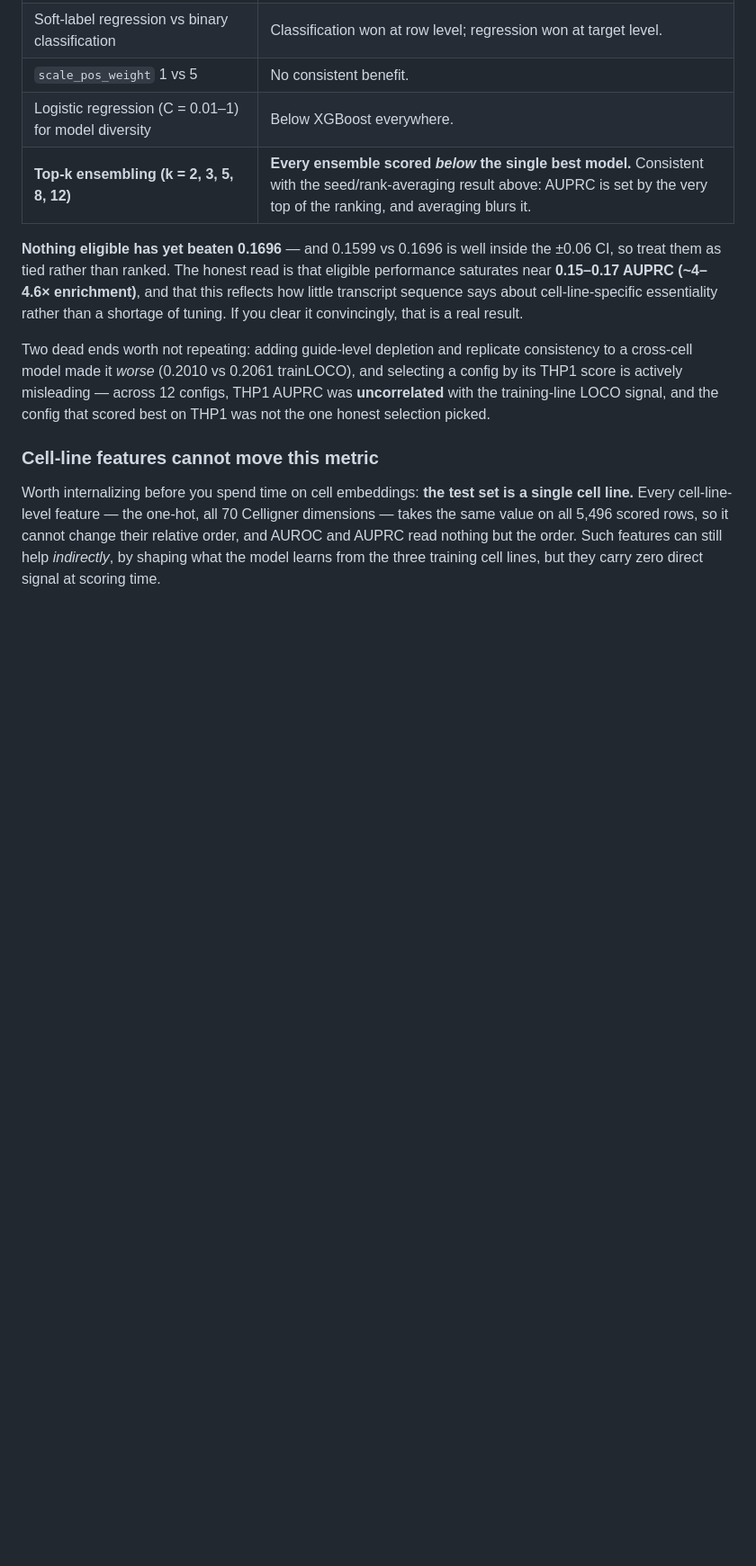
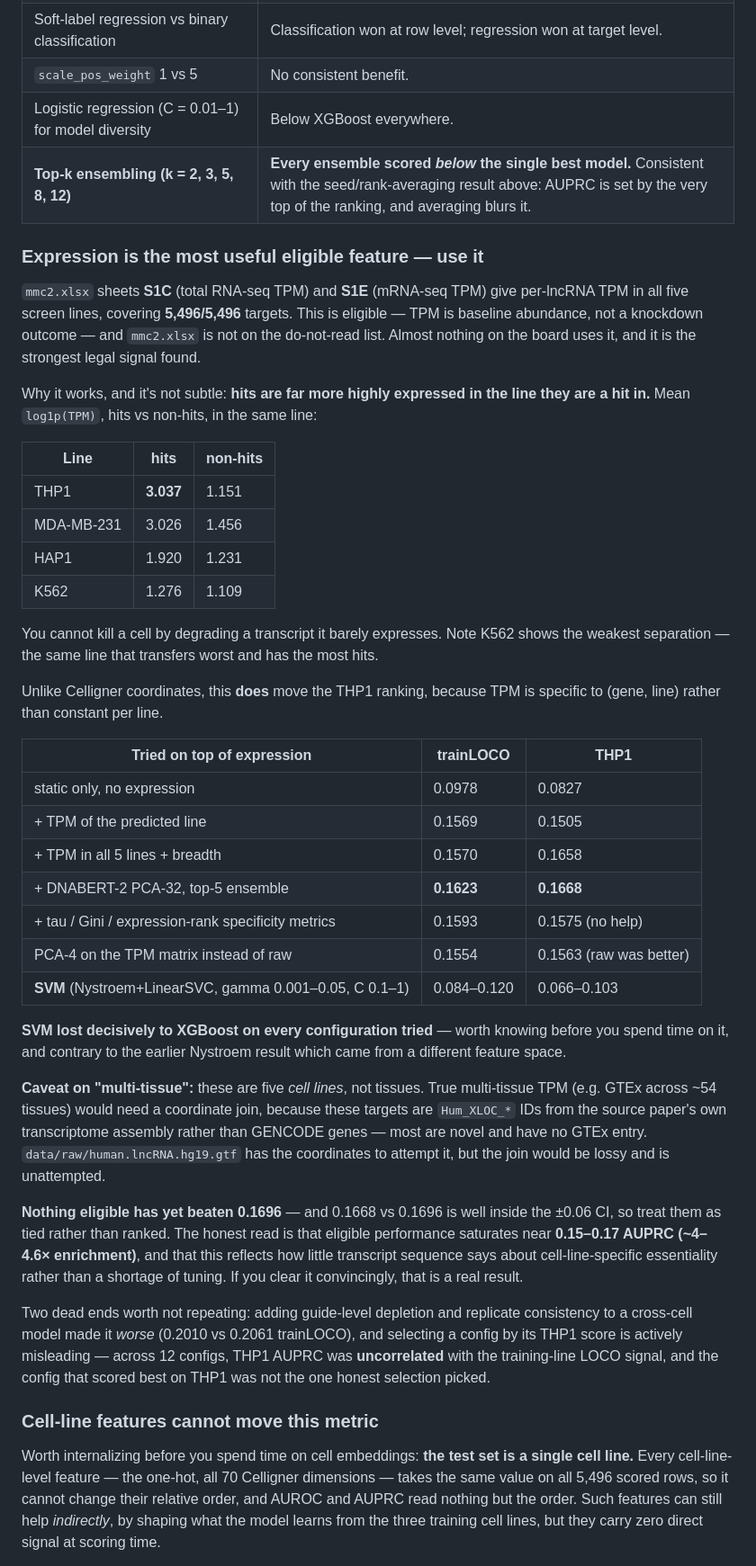
Before and after one commit to jeonglab-bcm/lncFit, a Markdown page: docs/PARTICIPATE.md, the part around one of its changes. Shown at 90% size. GitHub-like rendering; blank space fills up the shorter version.

Commit message:
Document lncRNA expression (TPM) as the strongest eligible feature
mmc2.xlsx sheets S1C (total RNA-seq) and S1E (mRNA-seq) carry per-lncRNA TPM for
all five screen lines and cover all 5,496 targets. Almost nothing on the board
uses it, and under the feature ban it is the strongest legal signal found:
training-line LOCO rises 0.1417 -> 0.1623 and THP1 AUPRC 0.1599 -> 0.1668.

It is eligible because TPM is baseline abundance, not a knockdown outcome -- the
ban covers fold_change, rra_pvalue and guide depletion -- and mmc2.xlsx is not on
the do-not-read list; it is the workbook the previous top entry already drew guide
design and expression from.

The mechanism is blunt: hits are much more highly expressed in the line where they
are hits. Mean log1p(TPM) for THP1 is 3.037 in hits versus 1.151 in non-hits, and
3.026 vs 1.456 for MDA-MB-231. You cannot kill a cell by degrading a transcript it
barely expresses. K562 again shows the weakest separation (1.276 vs 1.109) -- the
same line that transfers worst and calls the most hits, which is consistent with
it simply being the noisiest screen.

Unlike Celligner coordinates, expression actually moves the THP1 ranking, because
TPM varies per (gene, line) rather than being constant across every scored row.

Negative results recorded so they are not repeated: tau/Gini/expression-rank
specificity metrics did not help (0.1593); PCA-4 on the TPM matrix was worse than
the raw columns (0.1554); and SVM (Nystroem + LinearSVC, gamma 0.001-0.05,
C 0.1-1) lost decisively to XGBoost everywhere, scoring 0.084-0.120 trainLOCO
against XGBoost's 0.15-0.16. That contradicts this repo's earlier Nystroem-beats-
exact-RBF note, which came from a different feature space.

Also notes that these are five cell lines, not tissues. Real multi-tissue TPM would
need a coordinate join via data/raw/human.lncRNA.hg19.gtf, since the targets are
Hum_XLOC_* IDs from the paper's own assembly and mostly have no GENCODE/GTEx entry.
Unattempted, and it would be lossy.

At 0.1668 this still does not beat the board's 0.1696, and the two are statistically
indistinguishable given the +/-0.06 interval.

Co-Authored-By: Claude <noreply@anthropic.com>
Claude-Session: https://claude.ai/code/session_01UcjykRsuQ22PHHGWvPgWq3

```diff
--- a/docs/PARTICIPATE.md
+++ b/docs/PARTICIPATE.md
@@ -449,7 +450,50 @@ training-line LOCO with THP1 scored once. Reproduce the descriptive numbers with
 | Logistic regression (C = 0.01–1) for model diversity | Below XGBoost everywhere. |
 | **Top-k ensembling (k = 2, 3, 5, 8, 12)** | **Every ensemble scored *below* the single best model.** Consistent with the seed/rank-averaging result above: AUPRC is set by the very top of the ranking, and averaging blurs it. |
 
-**Nothing eligible has yet beaten 0.1696** — and 0.1599 vs 0.1696 is well inside the
+### Expression is the most useful eligible feature — use it
+
+`mmc2.xlsx` sheets **S1C** (total RNA-seq TPM) and **S1E** (mRNA-seq TPM) give per-lncRNA
+TPM in all five screen lines, covering **5,496/5,496** targets. This is eligible — TPM is
+baseline abundance, not a knockdown outcome — and `mmc2.xlsx` is not on the do-not-read
+list. Almost nothing on the board uses it, and it is the strongest legal signal found.
+
+Why it works, and it's not subtle: **hits are far more highly expressed in the line they
+are a hit in.** Mean `log1p(TPM)`, hits vs non-hits, in the same line:
+
+| Line | hits | non-hits |
+|---|---|---|
+| THP1 | **3.037** | 1.151 |
+| MDA-MB-231 | 3.026 | 1.456 |
+| HAP1 | 1.920 | 1.231 |
+| K562 | 1.276 | 1.109 |
+
+You cannot kill a cell by degrading a transcript it barely expresses. Note K562 shows the
+weakest separation — the same line that transfers worst and has the most hits.
+
+Unlike Celligner coordinates, this **does** move the THP1 ranking, because TPM is
+specific to (gene, line) rather than constant per line.
+
+| Tried on top of expression | trainLOCO | THP1 |
+|---|---|---|
+| static only, no expression | 0.0978 | 0.0827 |
+| + TPM of the predicted line | 0.1569 | 0.1505 |
+| + TPM in all 5 lines + breadth | 0.1570 | 0.1658 |
+| + DNABERT-2 PCA-32, top-5 ensemble | **0.1623** | **0.1668** |
+| + tau / Gini / expression-rank specificity metrics | 0.1593 | 0.1575 (no help) |
+| PCA-4 on the TPM matrix instead of raw | 0.1554 | 0.1563 (raw was better) |
+| **SVM** (Nystroem+LinearSVC, gamma 0.001–0.05, C 0.1–1) | 0.084–0.120 | 0.066–0.103 |
+
+**SVM lost decisively to XGBoost on every configuration tried** — worth knowing before
+you spend time on it, and contrary to the earlier Nystroem result which came from a
+different feature space.
+
+**Caveat on "multi-tissue":** these are five *cell lines*, not tissues. True multi-tissue
+TPM (e.g. GTEx across ~54 tissues) would need a coordinate join, because these targets
+are `Hum_XLOC_*` IDs from the source paper's own transcriptome assembly rather than
+GENCODE genes — most are novel and have no GTEx entry. `data/raw/human.lncRNA.hg19.gtf`
+has the coordinates to attempt it, but the join would be lossy and is unattempted.
+
+**Nothing eligible has yet beaten 0.1696** — and 0.1668 vs 0.1696 is well inside the
 ±0.06 CI, so treat them as tied rather than ranked. The honest read is that eligible
 performance saturates near **0.15–0.17 AUPRC (~4–4.6× enrichment)**, and that this
 reflects how little transcript sequence says about cell-line-specific essentiality
```
Also changed, not shown: other parts of docs/PARTICIPATE.md (+2 -1 lines).
